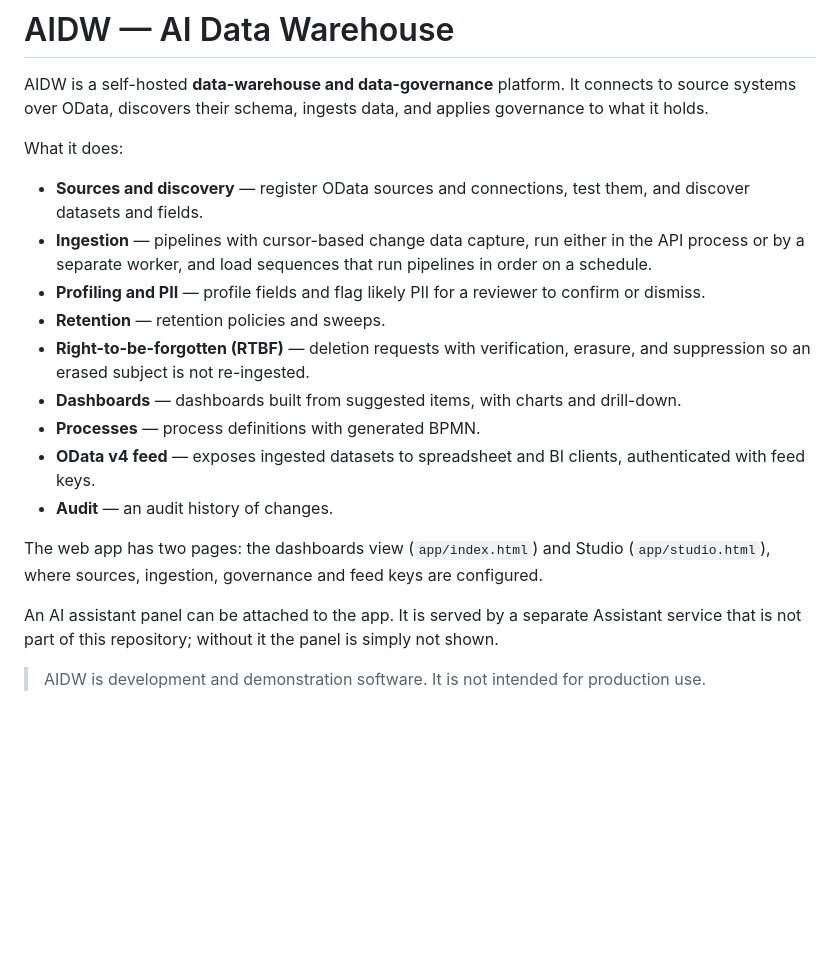
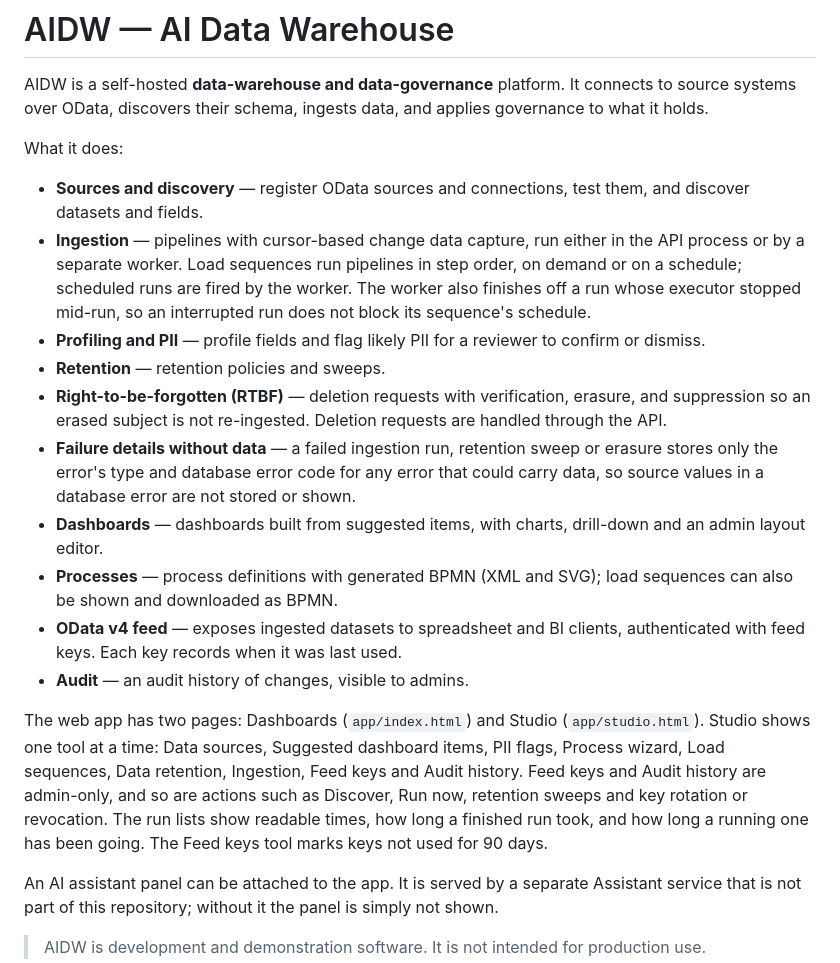
Before and after one commit to vtggit/AIDW, a Markdown page: README.md, the part around one of its changes. GitHub-like rendering; blank space fills up the shorter version.

```diff
--- a/README.md
+++ b/README.md
@@ -9,19 +9,30 @@ What it does:
 - **Sources and discovery** — register OData sources and connections, test them, and discover
   datasets and fields.
 - **Ingestion** — pipelines with cursor-based change data capture, run either in the API process
-  or by a separate worker, and load sequences that run pipelines in order on a schedule.
+  or by a separate worker. Load sequences run pipelines in step order, on demand or on a
+  schedule; scheduled runs are fired by the worker. The worker also finishes off a run whose
+  executor stopped mid-run, so an interrupted run does not block its sequence's schedule.
 - **Profiling and PII** — profile fields and flag likely PII for a reviewer to confirm or dismiss.
 - **Retention** — retention policies and sweeps.
 - **Right-to-be-forgotten (RTBF)** — deletion requests with verification, erasure, and suppression
-  so an erased subject is not re-ingested.
-- **Dashboards** — dashboards built from suggested items, with charts and drill-down.
-- **Processes** — process definitions with generated BPMN.
+  so an erased subject is not re-ingested. Deletion requests are handled through the API.
+- **Failure details without data** — a failed ingestion run, retention sweep or erasure stores
+  only the error's type and database error code for any error that could carry data, so source
+  values in a database error are not stored or shown.
+- **Dashboards** — dashboards built from suggested items, with charts, drill-down and an
+  admin layout editor.
+- **Processes** — process definitions with generated BPMN (XML and SVG); load sequences can also
+  be shown and downloaded as BPMN.
 - **OData v4 feed** — exposes ingested datasets to spreadsheet and BI clients, authenticated with
-  feed keys.
-- **Audit** — an audit history of changes.
+  feed keys. Each key records when it was last used.
+- **Audit** — an audit history of changes, visible to admins.
 
-The web app has two pages: the dashboards view (`app/index.html`) and Studio
-(`app/studio.html`), where sources, ingestion, governance and feed keys are configured.
+The web app has two pages: Dashboards (`app/index.html`) and Studio (`app/studio.html`). Studio
+shows one tool at a time: Data sources, Suggested dashboard items, PII flags, Process wizard,
+Load sequences, Data retention, Ingestion, Feed keys and Audit history. Feed keys and Audit
+history are admin-only, and so are actions such as Discover, Run now, retention sweeps and key
+rotation or revocation. The run lists show readable times, how long a finished run took, and
+how long a running one has been going. The Feed keys tool marks keys not used for 90 days.
 
 An AI assistant panel can be attached to the app. It is served by a separate Assistant service
 that is not part of this repository; without it the panel is simply not shown.
```
Also changed, not shown: other parts of README.md (+22 -10 lines), backend/README.md (+22 -4 lines), scripts/ca_gate/README.md (+2 -1 lines).
